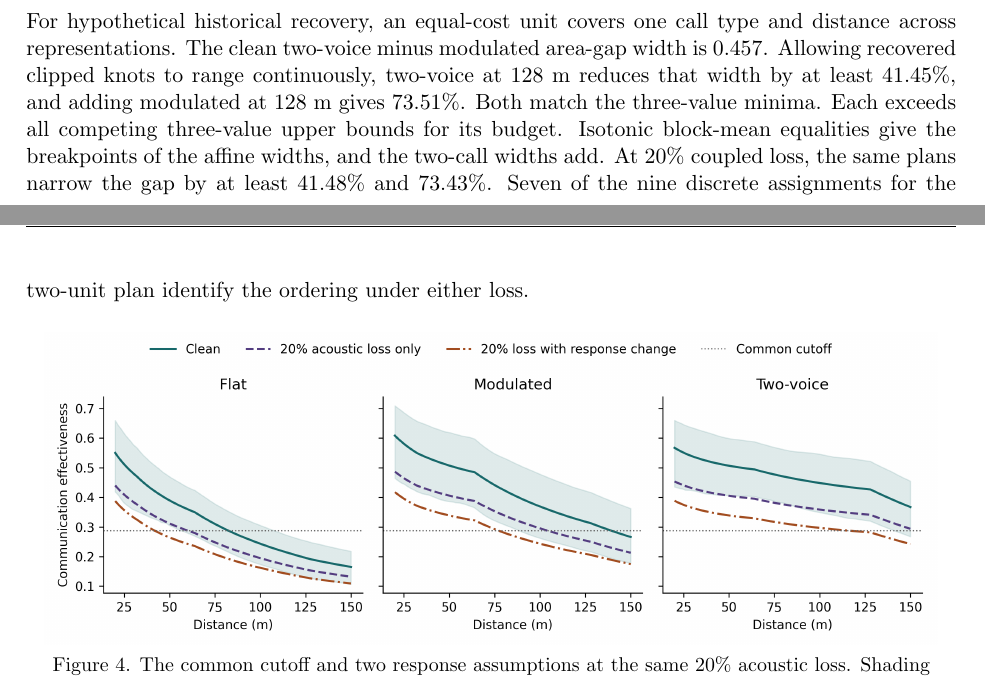
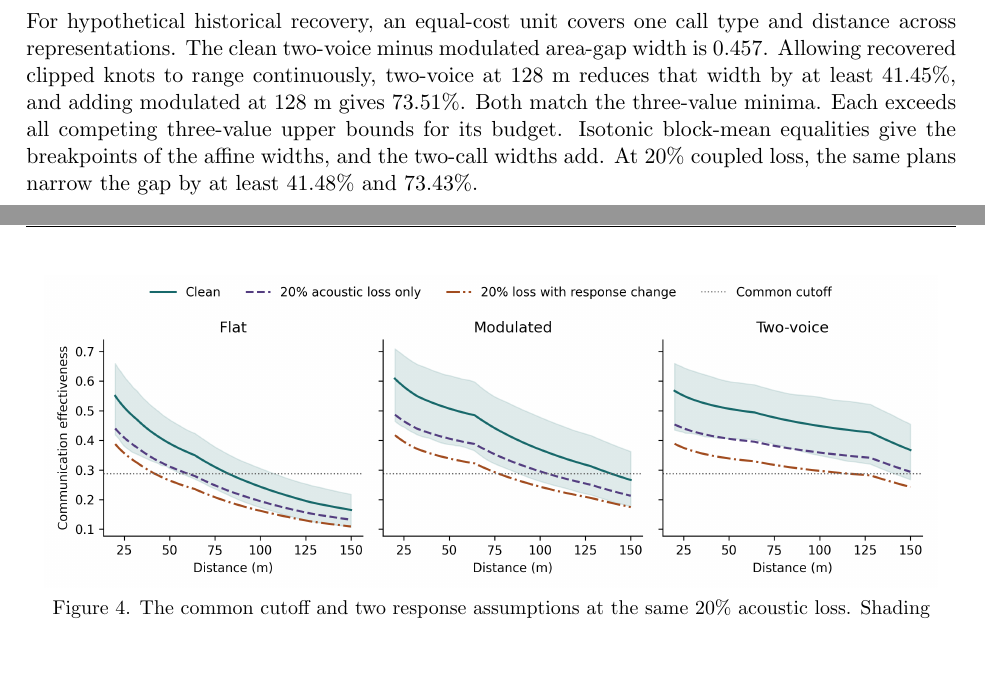
Before and after one commit to feiniao87968492-stack/apmcm-2026-problem-c, a LaTeX document (paper/main.tex, which reads paper/results.tex): two parts of pages 12 and 13 of 74, joined at a grey line, cut so that both start at the same text, the shorter picture padded with empty space. The pictures show the PDF file paper/main.pdf that the author committed with the source.

Commit message:
Link continuous recovery evidence and tighten the manuscript

```diff
--- a/paper/results.tex
+++ b/paper/results.tex
@@ -149,7 +149,7 @@ In clean conditions and under local 6 dB acoustic-only loss, two-voice has the h
 
 Using the isotonic missing-score bounds, the clean area averages range from 0.122 to 0.316 for flat, 0.264 to 0.411 for modulated, and 0.182 to 0.492 for two-voice. All pairwise completion ranges for the index difference span zero in clean and 20\% coupled scenarios, so the ranking depends on the missing correlations.
 
-For hypothetical historical recovery, an equal-cost unit covers one call type and distance across representations. The clean two-voice minus modulated area-gap width is 0.457. Allowing recovered clipped knots to range continuously, two-voice at 128 m reduces that width by at least 41.45\%, and adding modulated at 128 m gives 73.51\%. Both match the three-value minima. Each exceeds all competing three-value upper bounds for its budget. Isotonic block-mean equalities give the breakpoints of the affine widths, and the two-call widths add. At 20\% coupled loss, the same plans narrow the gap by at least 41.48\% and 73.43\%. Seven of the nine discrete assignments for the two-unit plan identify the ordering under either loss.
+For hypothetical historical recovery, an equal-cost unit covers one call type and distance across representations. The clean two-voice minus modulated area-gap width is 0.457. Allowing recovered clipped knots to range continuously, two-voice at 128 m reduces that width by at least 41.45\%, and adding modulated at 128 m gives 73.51\%. Both match the three-value minima. Each exceeds all competing three-value upper bounds for its budget. Isotonic block-mean equalities give the breakpoints of the affine widths, and the two-call widths add. At 20\% coupled loss, the same plans narrow the gap by at least 41.48\% and 73.43\%.
 
 \par\begin{center}\begin{minipage}{.96\linewidth}\centering\includegraphics[width=\linewidth]{q4_loss_comparison.png}\\{\small Figure 4. The common cutoff and two response assumptions at the same 20\% acoustic loss. Shading shows clean conditional intervals.}\end{minipage}\end{center}}
 
```
Also changed, not shown: claims/claim-registry.md (+1 -0 lines), paper/main.pdf.
